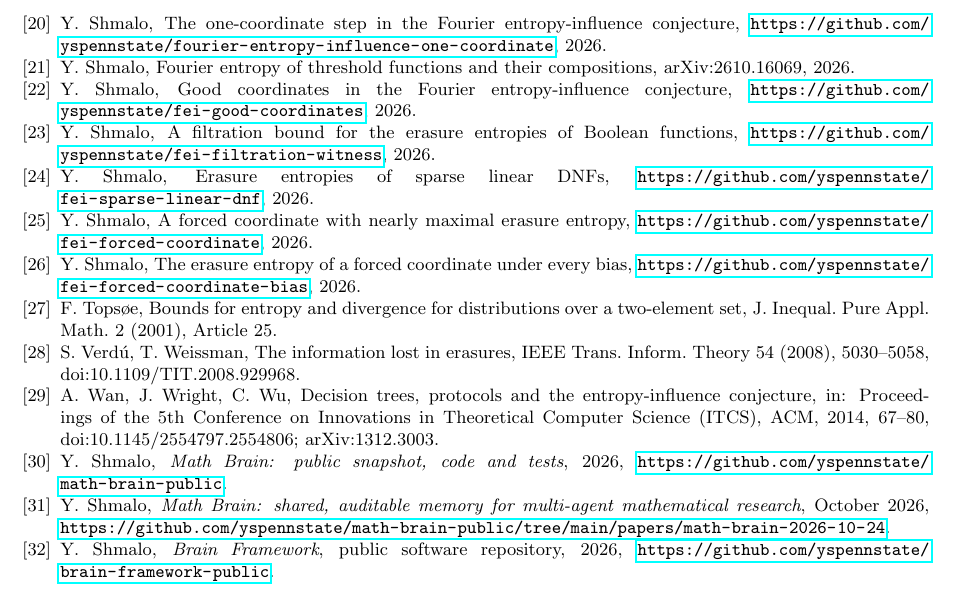
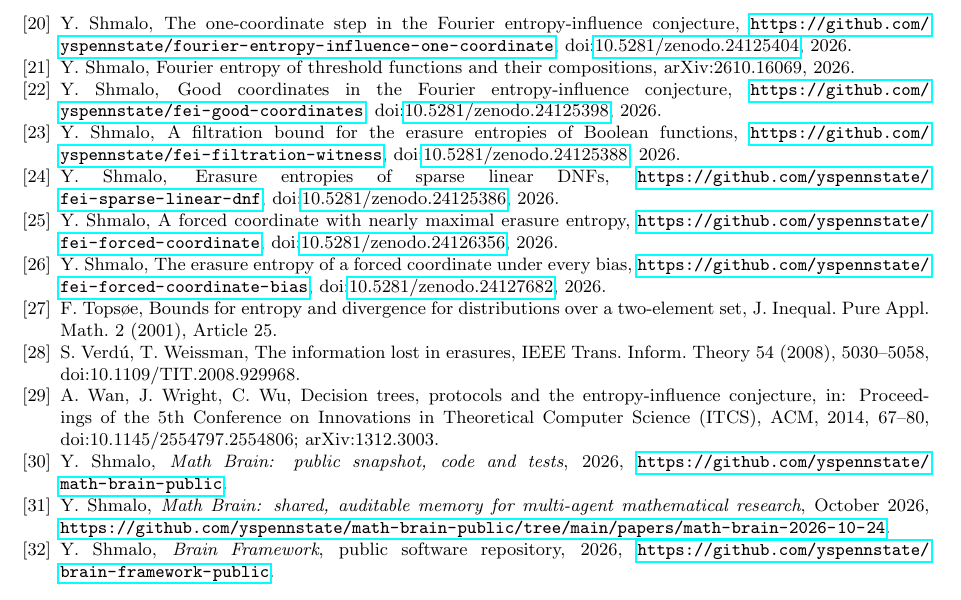
Before and after one commit to yspennstate/fei-hidden-coordinates, a LaTeX paper (main.tex): part of page 16 of 16, cut so that both start at the same text. Compiled offline with pdfLaTeX.

Commit message:
Add DOIs to references

```diff
--- a/main.tex
+++ b/main.tex
@@ -780,18 +780,18 @@ Boolean functions, ICALP 2011, Lecture Notes in Comput. Sci. 6755, 330--341, doi
 arXiv:2609.21563, 2026.
 \bibitem{Shalev} G.~Shalev, On the Fourier entropy influence conjecture for extremal classes, arXiv:1806.03646, 2018.
 \bibitem{Shm1} Y.~Shmalo, The one-coordinate step in the Fourier entropy-influence conjecture,
-\url{https://github.com/yspennstate/fourier-entropy-influence-one-coordinate}, 2026.
+\url{https://github.com/yspennstate/fourier-entropy-influence-one-coordinate}, doi:\href{https://doi.org/10.5281/zenodo.24125404}{10.5281/zenodo.24125404}, 2026.
 \bibitem{Shm2} Y.~Shmalo, Fourier entropy of threshold functions and their compositions, arXiv:2610.16069, 2026.
 \bibitem{Shm3} Y.~Shmalo, Good coordinates in the Fourier entropy-influence conjecture,
-\url{https://github.com/yspennstate/fei-good-coordinates}, 2026.
+\url{https://github.com/yspennstate/fei-good-coordinates}, doi:\href{https://doi.org/10.5281/zenodo.24125398}{10.5281/zenodo.24125398}, 2026.
 \bibitem{Shm5} Y.~Shmalo, A filtration bound for the erasure entropies of Boolean functions,
-\url{https://github.com/yspennstate/fei-filtration-witness}, 2026.
+\url{https://github.com/yspennstate/fei-filtration-witness}, doi:\href{https://doi.org/10.5281/zenodo.24125388}{10.5281/zenodo.24125388}, 2026.
 \bibitem{Shm6} Y.~Shmalo, Erasure entropies of sparse linear DNFs,
-\url{https://github.com/yspennstate/fei-sparse-linear-dnf}, 2026.
+\url{https://github.com/yspennstate/fei-sparse-linear-dnf}, doi:\href{https://doi.org/10.5281/zenodo.24125386}{10.5281/zenodo.24125386}, 2026.
 \bibitem{Shm9} Y.~Shmalo, A forced coordinate with nearly maximal erasure entropy,
-\url{https://github.com/yspennstate/fei-forced-coordinate}, 2026.
+\url{https://github.com/yspennstate/fei-forced-coordinate}, doi:\href{https://doi.org/10.5281/zenodo.24126356}{10.5281/zenodo.24126356}, 2026.
 \bibitem{Shm10} Y.~Shmalo, The erasure entropy of a forced coordinate under every bias,
-\url{https://github.com/yspennstate/fei-forced-coordinate-bias}, 2026.
+\url{https://github.com/yspennstate/fei-forced-coordinate-bias}, doi:\href{https://doi.org/10.5281/zenodo.24127682}{10.5281/zenodo.24127682}, 2026.
 \bibitem{Top} F.~Tops{\o}e, Bounds for entropy and divergence for distributions over a two-element set, J. Inequal.
 Pure Appl. Math. 2 (2001), Article 25.
 \bibitem{VW08} S.~Verd\'u, T.~Weissman, The information lost in erasures, IEEE Trans. Inform. Theory 54 (2008),
```
Also changed, not shown: main.pdf.
